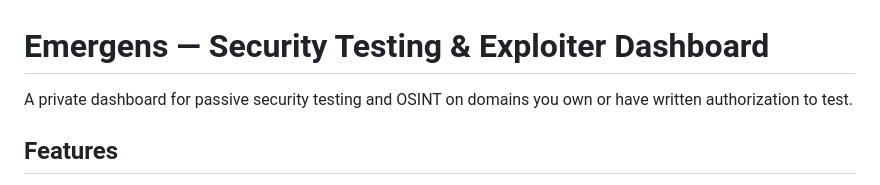
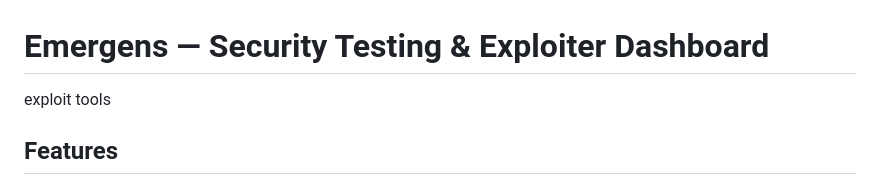
Before and after one commit to sollxfim-lab/Emergens, a Markdown page: README.md, the part around the change. Drawn GitHub-style.

```diff
--- a/README.md
+++ b/README.md
@@ -1,7 +1,6 @@
 # Emergens — Security Testing & Exploiter Dashboard
 
-A private dashboard for passive security testing and OSINT on domains you own or have written authorization to test.
-
+exploit tools
 ## Features
 
 - Username and password login with roles: Owner, Analyst, Viewer. No public account registration. The `Yanxzyx` account with Owner role is created automatically by `app.py` on first run. The password is shown once in the console.
```
